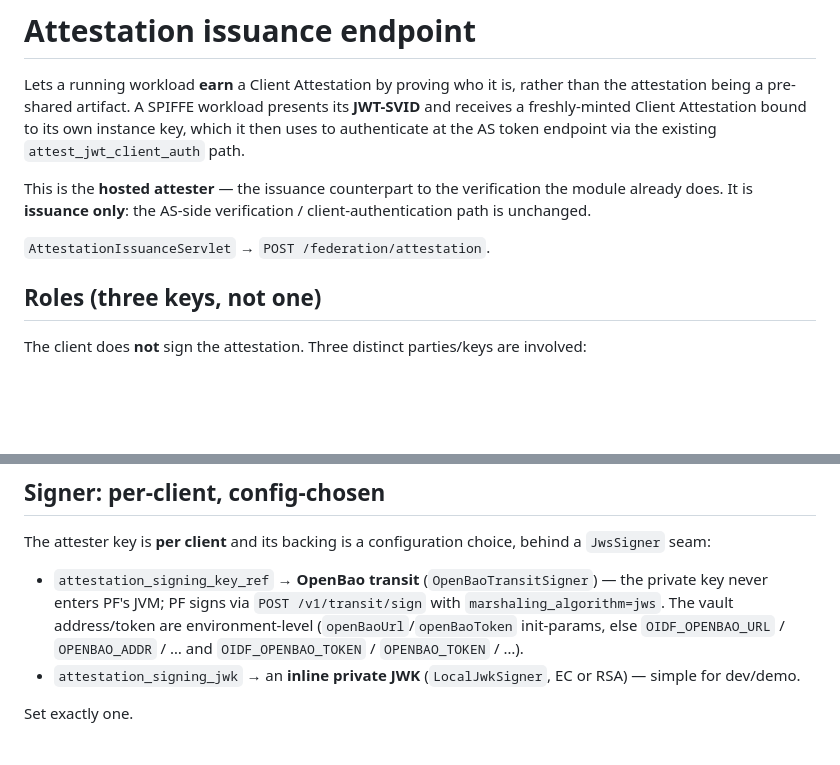
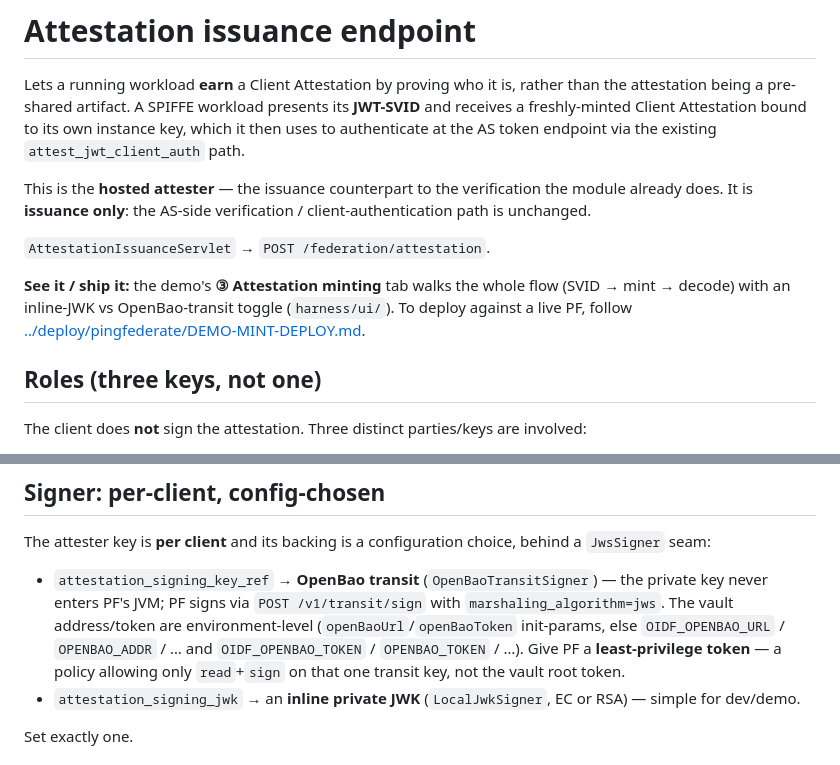
Before and after one commit to dphhyland/pf-oidf-modules, a Markdown page: docs/attestation-issuance.md, 2 parts joined by grey strips. Drawn GitHub-style; blank space fills up the shorter version.

```diff
--- a/docs/attestation-issuance.md
+++ b/docs/attestation-issuance.md
@@ -9,6 +9,10 @@ This is the **hosted attester** — the issuance counterpart to the verification
 is **issuance only**: the AS-side verification / client-authentication path is unchanged.
 
 `AttestationIssuanceServlet` → `POST /federation/attestation`.
+
+**See it / ship it:** the demo's **③ Attestation minting** tab walks the whole flow (SVID → mint → decode)
+with an inline-JWK vs OpenBao-transit toggle (`harness/ui/`). To deploy against a live PF, follow
+[../deploy/pingfederate/DEMO-MINT-DEPLOY.md](../deploy/pingfederate/DEMO-MINT-DEPLOY.md).
 
 ## Roles (three keys, not one)
 
@@ -77,7 +81,8 @@ The attester key is **per client** and its backing is a configuration choice, be
 - `attestation_signing_key_ref` → **OpenBao transit** (`OpenBaoTransitSigner`) — the private key never
   enters PF's JVM; PF signs via `POST /v1/transit/sign` with `marshaling_algorithm=jws`. The vault
   address/token are environment-level (`openBaoUrl`/`openBaoToken` init-params, else `OIDF_OPENBAO_URL` /
-  `OPENBAO_ADDR` / … and `OIDF_OPENBAO_TOKEN` / `OPENBAO_TOKEN` / …).
+  `OPENBAO_ADDR` / … and `OIDF_OPENBAO_TOKEN` / `OPENBAO_TOKEN` / …). Give PF a **least-privilege token** —
+  a policy allowing only `read`+`sign` on that one transit key, not the vault root token.
 - `attestation_signing_jwk` → an **inline private JWK** (`LocalJwkSigner`, EC or RSA) — simple for
   dev/demo.
 
```
Also changed, not shown: deploy/pingfederate/DEMO-MINT-DEPLOY.md (+34 -10 lines).
